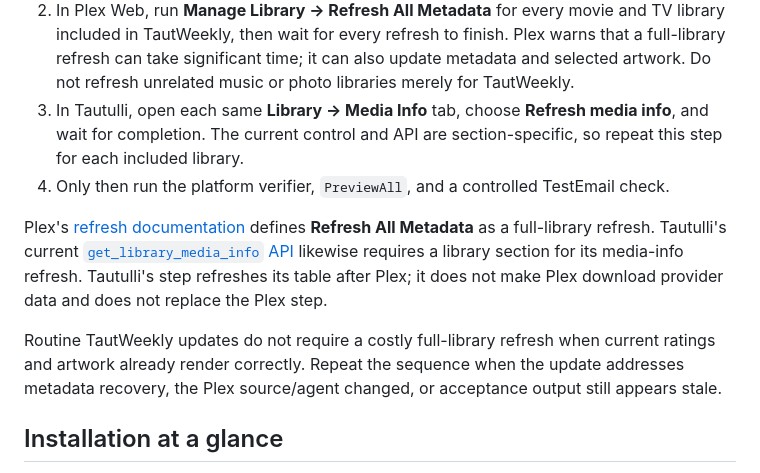
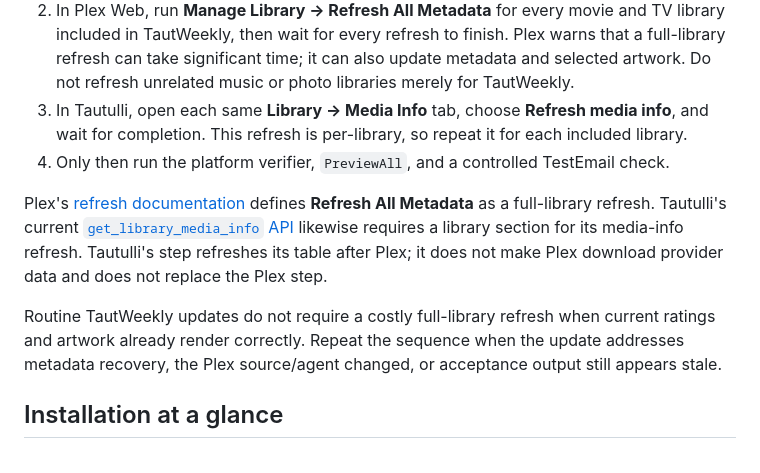
Before and after one commit to sparkmoxie/TautWeekly, a Markdown page: README.md, the part around one of its changes. Rendered like a GitHub page.

```diff
--- a/README.md
+++ b/README.md
@@ -221,8 +175,8 @@ missing ratings/artwork when upstream metadata may still be stale:
    also update metadata and selected artwork. Do not refresh unrelated music
    or photo libraries merely for TautWeekly.
 3. In Tautulli, open each same **Library → Media Info** tab, choose
-   **Refresh media info**, and wait for completion. The current control and API
-   are section-specific, so repeat this step for each included library.
+   **Refresh media info**, and wait for completion. This refresh is per-library,
+   so repeat it for each included library.
 4. Only then run the platform verifier, `PreviewAll`, and a controlled
    TestEmail check.
 
@@ -233,10 +187,10 @@ likewise requires a library section for its media-info refresh. Tautulli's step
 refreshes its table after Plex; it does not make Plex download provider data and
 does not replace the Plex step.
 
-Routine TautWeekly updates do not require a costly full-library refresh when
-current ratings and artwork already render correctly. Repeat the sequence when
-the update addresses metadata recovery, the Plex source/agent changed, or
-acceptance output still appears stale.
+Routine TautWeekly updates do not require a costly full-library refresh when current
+ratings and artwork already render correctly. Repeat the sequence when the update
+addresses metadata recovery, the Plex source/agent changed, or acceptance output
+still appears stale.
 
 ## Installation at a glance
 
```
Also changed, not shown: other parts of README.md (+10 -56 lines).
